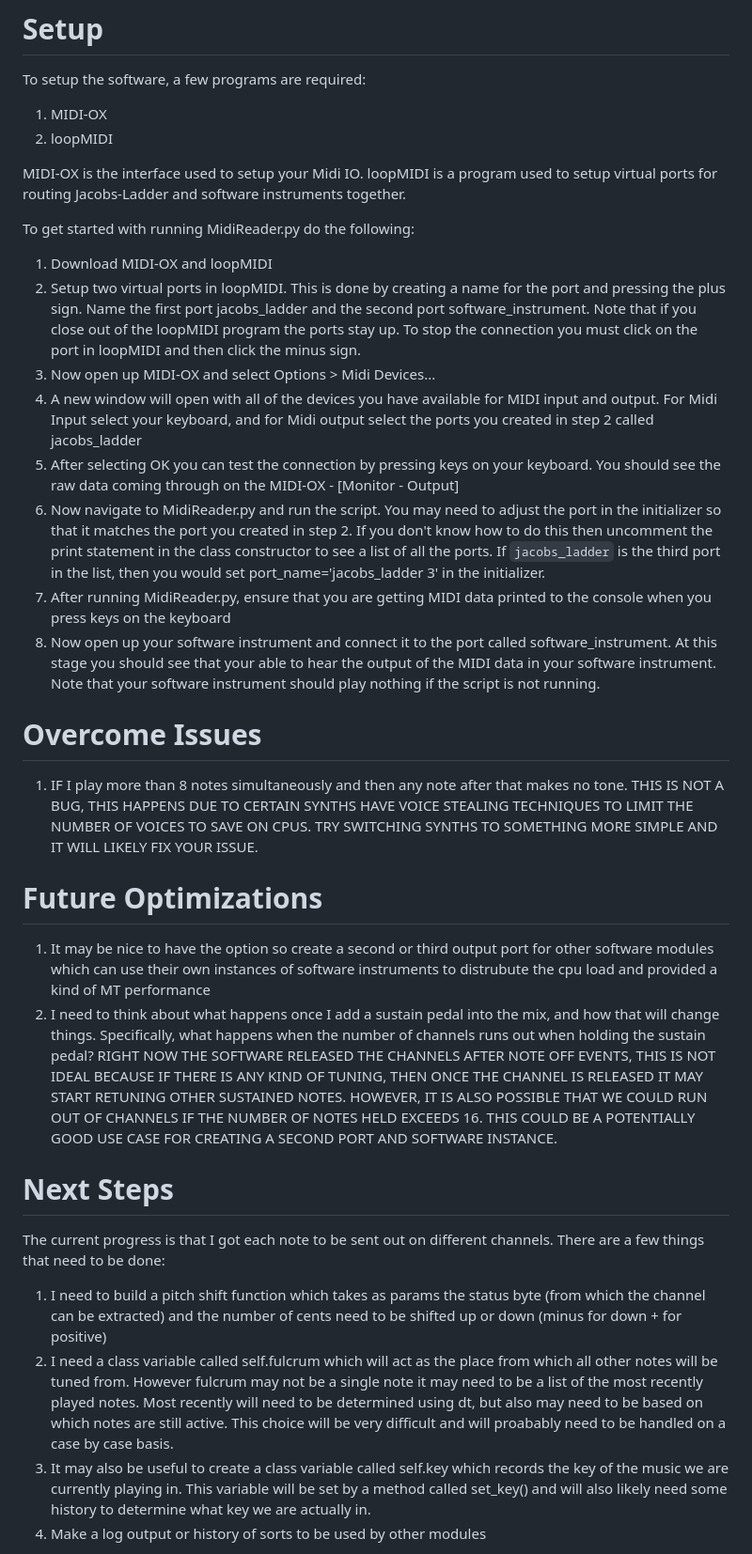
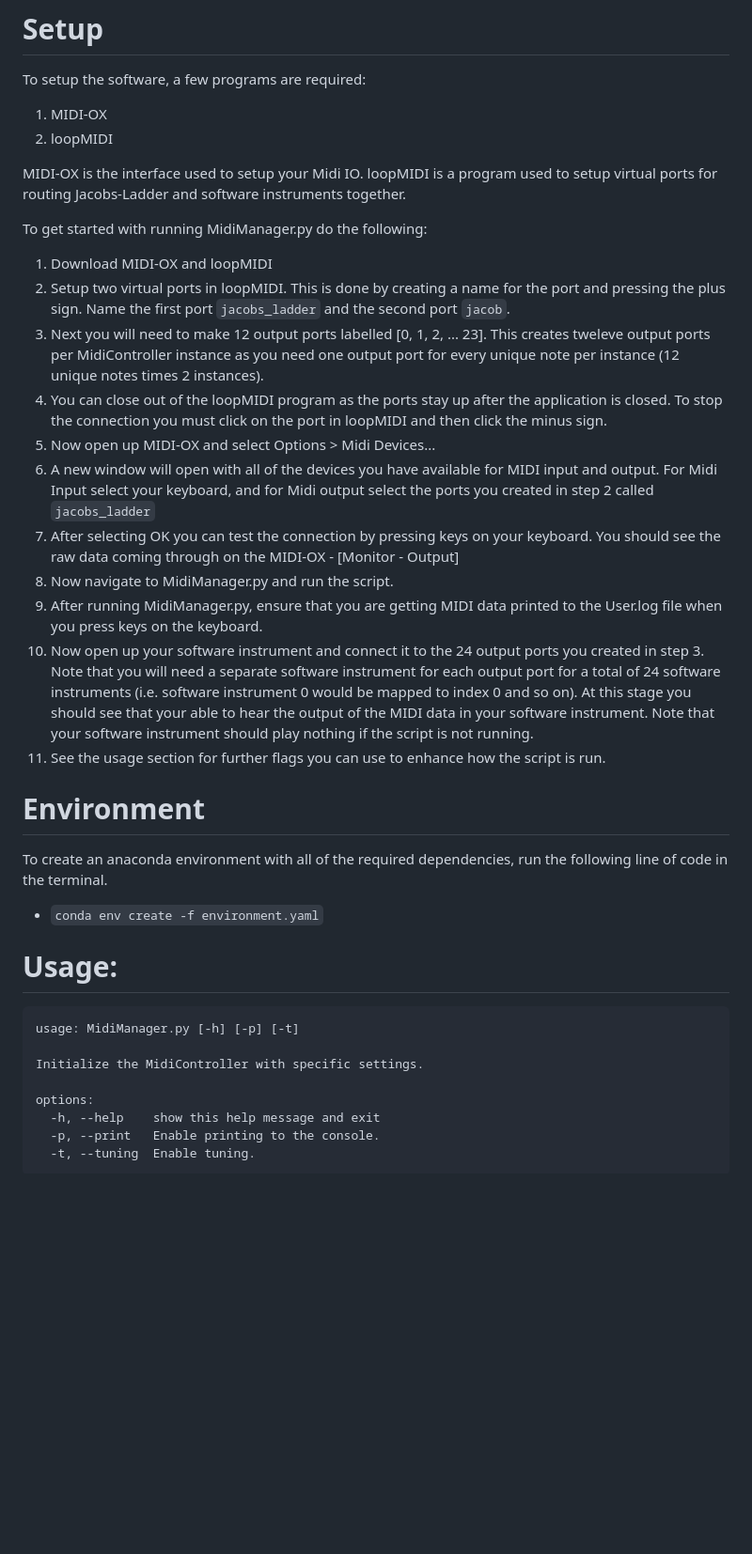
Before and after one commit to awilson96/jacobs_ladder, a Markdown page: README.md, the part around one of its changes. Shown at 94% size. Drawn GitHub-style; blank space fills up the shorter version.

````diff
--- a/README.md
+++ b/README.md
@@ -6,29 +6,32 @@ To setup the software, a few programs are required:
 MIDI-OX is the interface used to setup your Midi IO.
 loopMIDI is a program used to setup virtual ports for routing Jacobs-Ladder and software instruments together.
 
-To get started with running MidiReader.py do the following:
+To get started with running MidiManager.py do the following:
 1. Download MIDI-OX and loopMIDI
-2. Setup two virtual ports in loopMIDI. This is done by creating a name for the port and pressing the plus sign.  Name the first port jacobs_ladder and the second port software_instrument. Note that if you close out of the loopMIDI program the ports stay up.  To stop the connection you must click on the port in loopMIDI and then click the minus sign.
-3. Now open up MIDI-OX and select Options > Midi Devices...
-4. A new window will open with all of the devices you have available for MIDI input and output. For Midi Input select your keyboard, and for Midi output select the ports you created in step 2 called jacobs_ladder
+2. Setup two virtual ports in loopMIDI. This is done by creating a name for the port and pressing the plus sign.  Name the first port `jacobs_ladder` and the second port `jacob`.
+3. Next you will need to make 12 output ports labelled [0, 1, 2, ... 23]. This creates tweleve output ports per MidiController instance as you need one output port for every unique note per instance (12 unique notes times 2 instances).
+4. You can close out of the loopMIDI program as the ports stay up after the application is closed.  To stop the connection you must click on the port in loopMIDI and then click the minus sign.
+5. Now open up MIDI-OX and select Options > Midi Devices...
+6. A new window will open with all of the devices you have available for MIDI input and output. For Midi Input select your keyboard, and for Midi output select the ports you created in step 2 called `jacobs_ladder`
 5. After selecting OK you can test the connection by pressing keys on your keyboard. You should see the raw data coming through on the MIDI-OX - [Monitor - Output]
-6. Now navigate to MidiReader.py and run the script. You may need to adjust the port in the initializer so that it matches the port you created in step 2. If you don't know how to do this then uncomment the print statement in the class constructor to see a list of all the ports. If `jacobs_ladder` is the third port in the list, then you would set port_name='jacobs_ladder 3' in the initializer.
-7. After running MidiReader.py, ensure that you are getting MIDI data printed to the console when you press keys on the keyboard
-8. Now open up your software instrument and connect it to the port called software_instrument. At this stage you should see that your able to hear the output of the MIDI data in your software instrument.  Note that your software instrument should play nothing if the script is not running.
+6. Now navigate to MidiManager.py and run the script.
+7. After running MidiManager.py, ensure that you are getting MIDI data printed to the User.log file when you press keys on the keyboard.
+8. Now open up your software instrument and connect it to the 24 output ports you created in step 3. Note that you will need a separate software instrument for each output port for a total of 24 software instruments (i.e. software instrument 0 would be mapped to index 0 and so on). At this stage you should see that your able to hear the output of the MIDI data in your software instrument.  Note that your software instrument should play nothing if the script is not running.
+9. See the usage section for further flags you can use to enhance how the script is run.
 
-# Overcome Issues
-1. IF I play more than 8 notes simultaneously and then any note after that makes no tone. THIS IS NOT A BUG, THIS HAPPENS DUE TO CERTAIN SYNTHS HAVE VOICE STEALING TECHNIQUES TO LIMIT THE NUMBER OF VOICES TO SAVE ON CPUS. TRY SWITCHING SYNTHS TO SOMETHING MORE SIMPLE AND IT WILL LIKELY FIX YOUR ISSUE.
+# Environment
+To create an anaconda environment with all of the required dependencies, run the following line of code in the terminal.
+- `conda env create -f environment.yaml`
 
-# Future Optimizations
-1. It may be nice to have the option so create a second or third output port for other software modules which can use their own instances of software instruments to distrubute the cpu load and provided a kind of MT performance
-2. I need to think about what happens once I add a sustain pedal into the mix, and how that will change things. Specifically, what happens when the number of channels runs out when holding the sustain pedal? RIGHT NOW THE SOFTWARE RELEASED THE CHANNELS AFTER NOTE OFF EVENTS, THIS IS NOT IDEAL BECAUSE IF THERE IS ANY KIND OF TUNING, THEN ONCE THE CHANNEL IS RELEASED IT MAY START RETUNING OTHER SUSTAINED NOTES. HOWEVER, IT IS ALSO POSSIBLE THAT WE COULD RUN OUT OF CHANNELS IF THE NUMBER OF NOTES HELD EXCEEDS 16. THIS COULD BE A POTENTIALLY GOOD USE CASE FOR CREATING A SECOND PORT AND SOFTWARE INSTANCE.
+# Usage:
+```
+usage: MidiManager.py [-h] [-p] [-t]
 
-# Next Steps
-The current progress is that I got each note to be sent out on different channels.
-There are a few things that need to be done:
-1. I need to build a pitch shift function which takes as params the status byte (from which the channel can be extracted) and the number of cents need to be shifted up or down (minus for down + for positive)
-2. I need a class variable called self.fulcrum which will act as the place from which all other notes will be tuned from. However fulcrum may not be a single note it may need to be a list of the most recently played notes.  Most recently will need to be determined using dt, but also may need to be based on which notes are still active.  This choice will be very difficult and will proabably need to be handled on a case by case basis.
-3. It may also be useful to create a class variable called self.key which records the key of the music we are currently playing in.  This variable will be set by a method called set_key() and will also likely need some history to determine what key we are actually in.
-4. Make a log output or history of sorts to be used by other modules
+Initialize the MidiController with specific settings.
 
+options:
+  -h, --help    show this help message and exit
+  -p, --print   Enable printing to the console.
+  -t, --tuning  Enable tuning.
+```
 
````
Also changed, not shown: other parts of README.md (+28 -5 lines).
